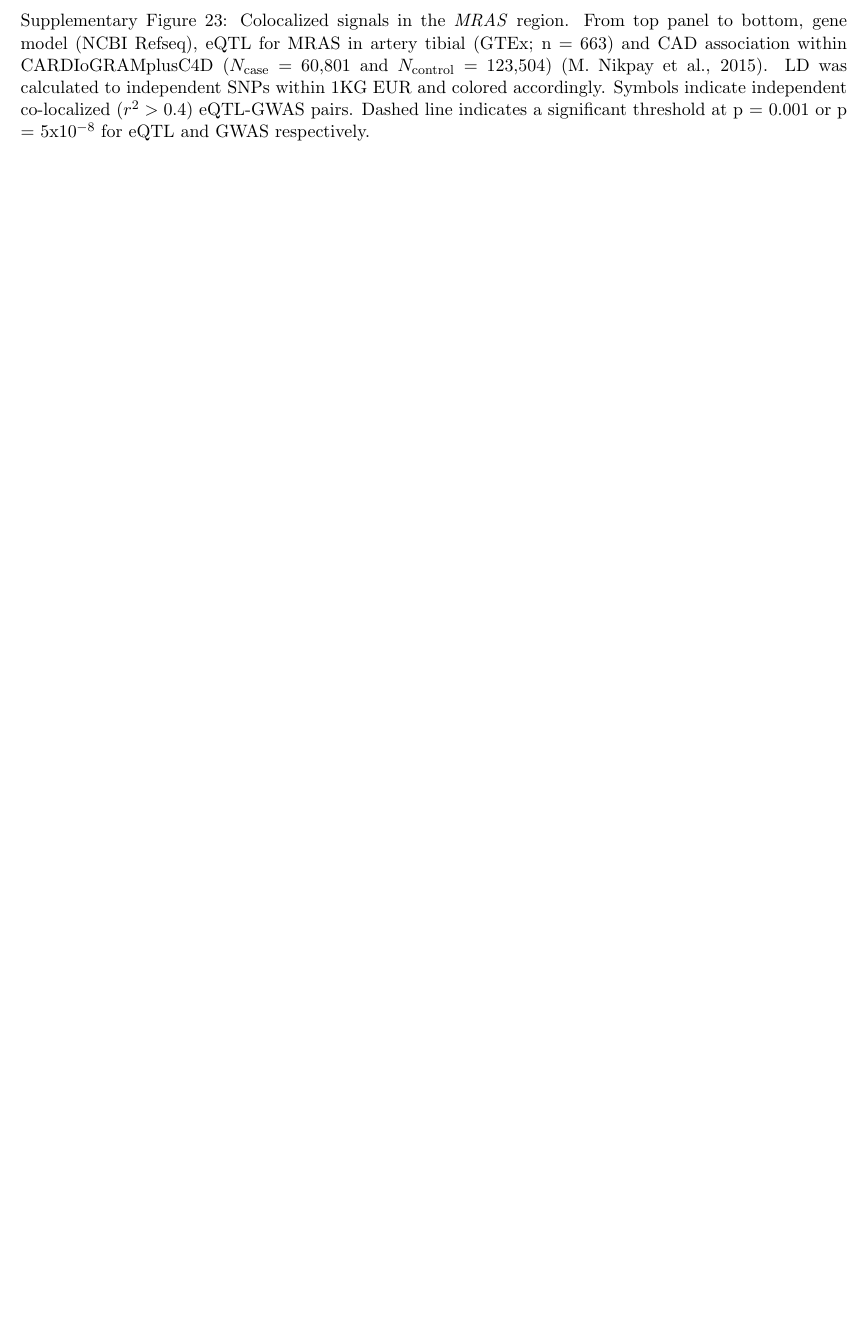
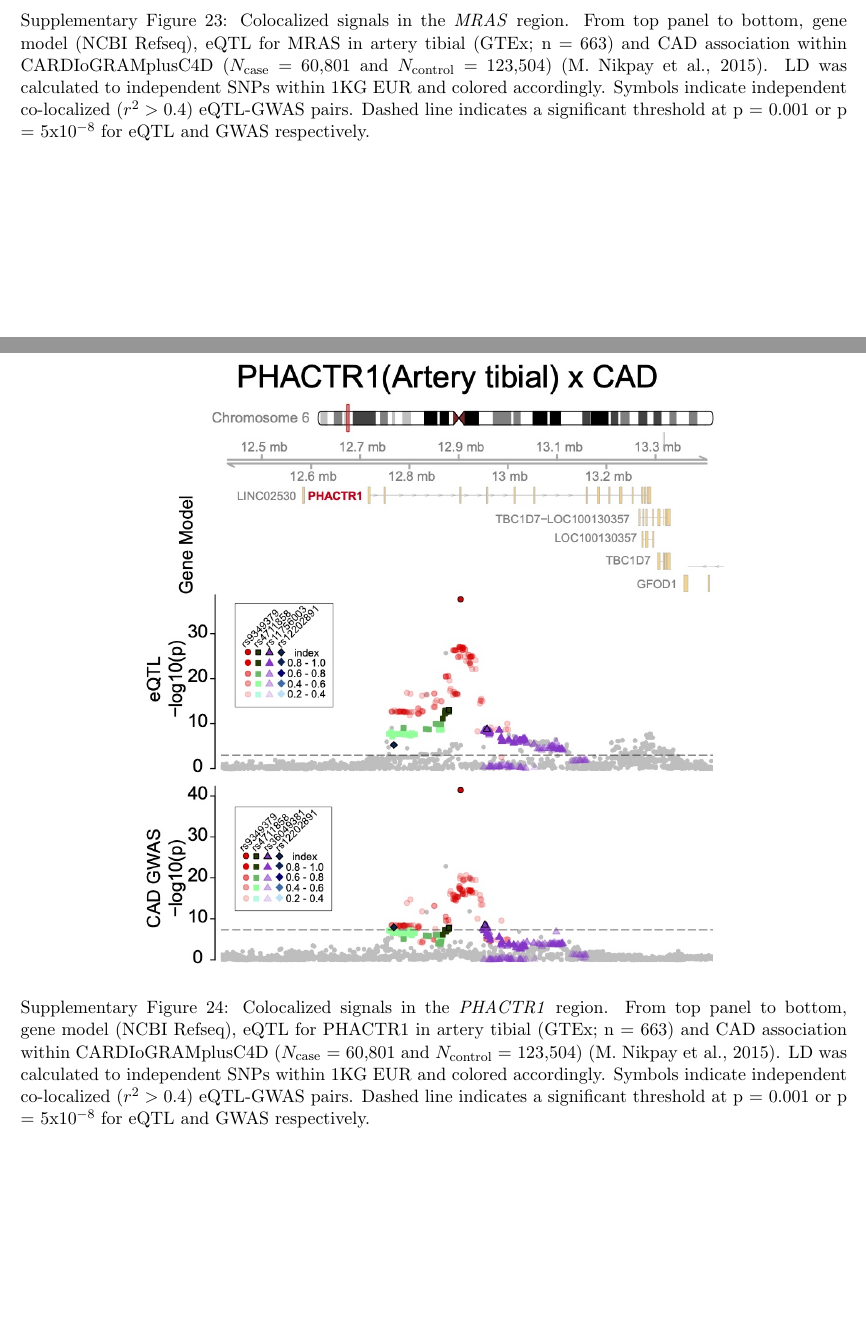
Before and after one commit to mikelove/mrlocusPaper, a LaTeX document (supp/supp.tex): part of page 13 of 13 before the commit and two parts of pages 13 and 14 of 16 after it, the two joined at a grey line, cut so that both start at the same text, the shorter picture padded with empty space. Compiled offline with pdfLaTeX.

Commit message:
supp work

```diff
--- a/supp/supp.tex
+++ b/supp/supp.tex
@@ -263,3 +263,15 @@ LDL (UKBB) & \url{https://www.dropbox.com/s/4rnjzczwjgs5pgl/30780_irnt.gwas.impu
     respectively.}
 \end{figure}
 
+\begin{figure}[!ht]
+  \centering
+  \includegraphics[width=.7\textwidth]{figs/region_phactr1.jpg}
+  \caption{Colocalized signals in the \emph{PHACTR1} region. From top
+    panel to bottom, gene model (NCBI Refseq), eQTL for PHACTR1 in
+    artery tibial (GTEx; n = 663) and CAD association within
+    CARDIoGRAMplusC4D (\Ncase = 60,801 and \Ncontrol = 123,504)
+    (M. Nikpay et al., 2015). LD was calculated to independent SNPs
+    within 1KG EUR and colored accordingly. Symbols indicate
+    independent co-localized ($r^2 > 0.4$) eQTL-GWAS pairs. Dashed
+    line indicates a significant threshold at p = 0.001 or p =
+    5x$10^{-8}$ for eQTL and GWAS respectively.}
@@ -265,0 +283,7 @@ LDL (UKBB) & \url{https://www.dropbox.com/s/4rnjzczwjgs5pgl/30780_irnt.gwas.impu
+  \caption{Colocalized signals in the \emph{CETP} region. From top
+    panel to bottom, gene model (NCBI Refseq), eQTL for CETP in liver
+    (n = 588) (Strunz et al., 2018) and HDL association within UKBB (N
+    = 315,133). LD was calculated to independent SNPs within 1KG EUR
+    and colored accordingly. Symbols indicate independent co-localized
+    ($r^2 > 0.4$) eQTL-GWAS pairs. Dashed line indicates a significant
+    threshold at p = 0.001 or p = 5x$10^{-8}$ for eQTL and GWAS
@@ -266 +296,11 @@ LDL (UKBB) & \url{https://www.dropbox.com/s/4rnjzczwjgs5pgl/30780_irnt.gwas.impu
+  \caption{Colocalized signals in the \emph{LIPC} region. From top
+    panel to bottom, gene model (NCBI Refseq), eQTL for LIPC in liver
+    (n = 588) (Strunz et al., 2018) and HDL association within UKBB (N
+    = 315,133). LD was calculated to independent SNPs within 1KG EUR
+    and colored accordingly. Symbols indicate independent co-localized
+    ($r^2> 0.4$) eQTL-GWAS pairs. Dashed line indicates a significant
+    threshold at p = 0.001 or p = 5x$10^{-8}$ for eQTL and GWAS
+    respectively.}
+\end{figure}
+
 \end{document}
```
Also changed, not shown: supp/supp.tex (11 more changed lines).
